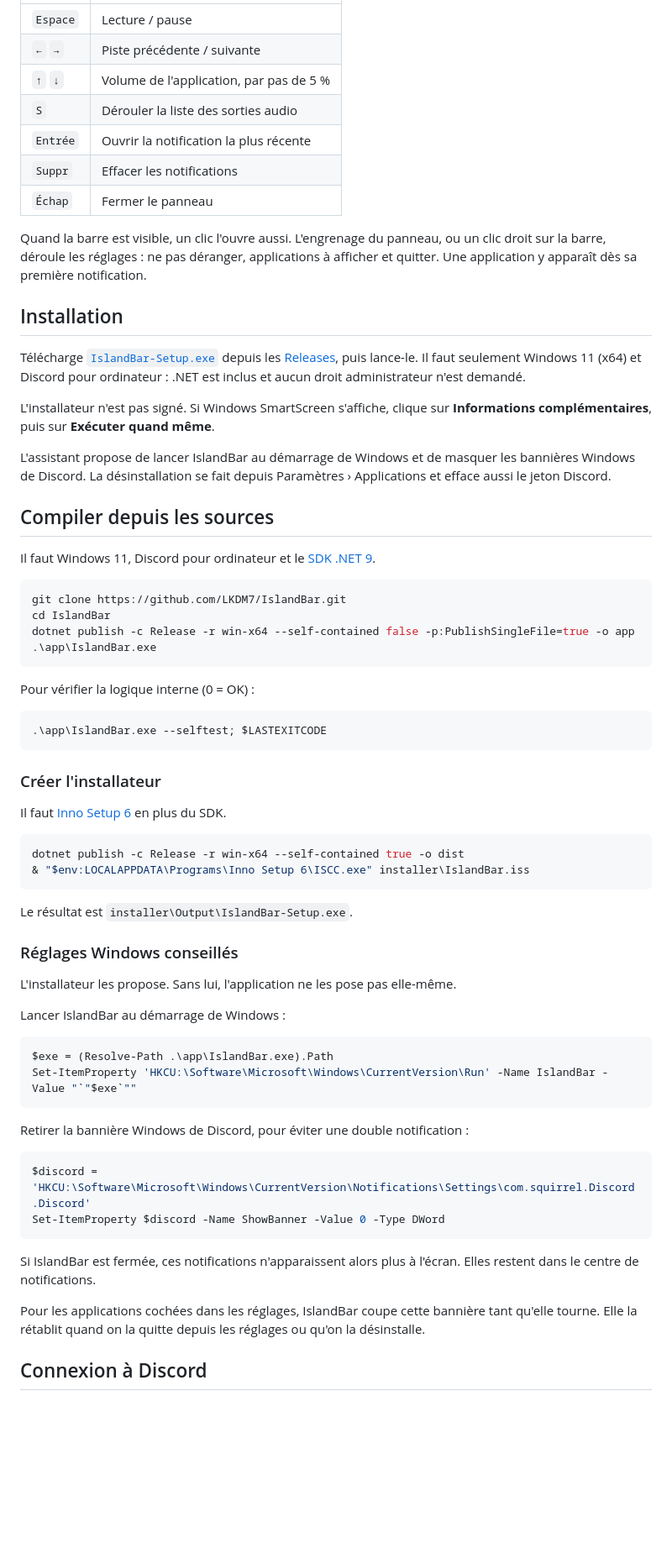
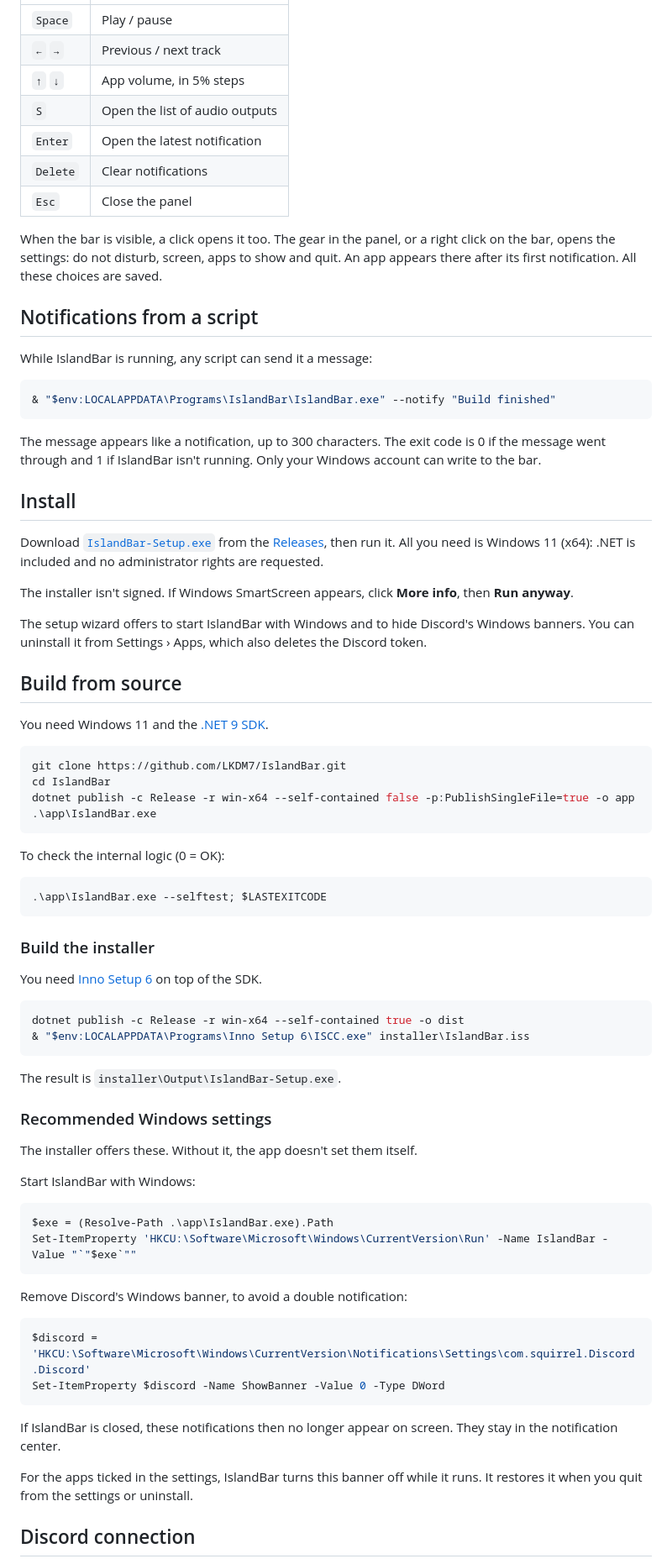
Before and after one commit to LKDM7/IslandBar, a Markdown page: README.md, the part around one of its changes. Shown at 84% size. Drawn GitHub-style; blank space fills up the shorter version.

````diff
--- a/README.md
+++ b/README.md
@@ -27,25 +35,35 @@ Une barre minimale façon Dynamic Island pour Windows 11. Elle reste invisible t
 |---|---|
-| `Espace` | Lecture / pause |
-| `←` `→` | Piste précédente / suivante |
-| `↑` `↓` | Volume de l'application, par pas de 5 % |
-| `S` | Dérouler la liste des sorties audio |
-| `Entrée` | Ouvrir la notification la plus récente |
-| `Suppr` | Effacer les notifications |
-| `Échap` | Fermer le panneau |
+| `Space` | Play / pause |
+| `←` `→` | Previous / next track |
+| `↑` `↓` | App volume, in 5% steps |
+| `S` | Open the list of audio outputs |
+| `Enter` | Open the latest notification |
+| `Delete` | Clear notifications |
+| `Esc` | Close the panel |
 
-Quand la barre est visible, un clic l'ouvre aussi. L'engrenage du panneau, ou un clic droit sur la barre, déroule les réglages : ne pas déranger, applications à afficher et quitter. Une application y apparaît dès sa première notification.
+When the bar is visible, a click opens it too. The gear in the panel, or a right click on the bar, opens the settings: do not disturb, screen, apps to show and quit. An app appears there after its first notification. All these choices are saved.
 
-## Installation
+## Notifications from a script
 
-Télécharge [`IslandBar-Setup.exe`](https://github.com/LKDM7/IslandBar/releases/latest/download/IslandBar-Setup.exe) depuis les [Releases](https://github.com/LKDM7/IslandBar/releases), puis lance-le. Il faut seulement Windows 11 (x64) et Discord pour ordinateur : .NET est inclus et aucun droit administrateur n'est demandé.
+While IslandBar is running, any script can send it a message:
 
-L'installateur n'est pas signé. Si Windows SmartScreen s'affiche, clique sur **Informations complémentaires**, puis sur **Exécuter quand même**.
+```powershell
+& "$env:LOCALAPPDATA\Programs\IslandBar\IslandBar.exe" --notify "Build finished"
+```
 
-L'assistant propose de lancer IslandBar au démarrage de Windows et de masquer les bannières Windows de Discord. La désinstallation se fait depuis Paramètres › Applications et efface aussi le jeton Discord.
+The message appears like a notification, up to 300 characters. The exit code is 0 if the message went through and 1 if IslandBar isn't running. Only your Windows account can write to the bar.
 
-## Compiler depuis les sources
+## Install
 
-Il faut Windows 11, Discord pour ordinateur et le [SDK .NET 9](https://dotnet.microsoft.com/download/dotnet/9.0).
+Download [`IslandBar-Setup.exe`](https://github.com/LKDM7/IslandBar/releases/latest/download/IslandBar-Setup.exe) from the [Releases](https://github.com/LKDM7/IslandBar/releases), then run it. All you need is Windows 11 (x64): .NET is included and no administrator rights are requested.
+
+The installer isn't signed. If Windows SmartScreen appears, click **More info**, then **Run anyway**.
+
+The setup wizard offers to start IslandBar with Windows and to hide Discord's Windows banners. You can uninstall it from Settings › Apps, which also deletes the Discord token.
+
+## Build from source
+
+You need Windows 11 and the [.NET 9 SDK](https://dotnet.microsoft.com/download/dotnet/9.0).
 
 ```powershell
 git clone https://github.com/LKDM7/IslandBar.git
@@ -54,44 +72,44 @@ dotnet publish -c Release -r win-x64 --self-contained false -p:PublishSingleFile
 .\app\IslandBar.exe
 ```
 
-Pour vérifier la logique interne (0 = OK) :
+To check the internal logic (0 = OK):
 
 ```powershell
 .\app\IslandBar.exe --selftest; $LASTEXITCODE
 ```
 
-### Créer l'installateur
+### Build the installer
 
-Il faut [Inno Setup 6](https://jrsoftware.org/isinfo.php) en plus du SDK.
+You need [Inno Setup 6](https://jrsoftware.org/isinfo.php) on top of the SDK.
 
 ```powershell
 dotnet publish -c Release -r win-x64 --self-contained true -o dist
 & "$env:LOCALAPPDATA\Programs\Inno Setup 6\ISCC.exe" installer\IslandBar.iss
 ```
 
-Le résultat est `installer\Output\IslandBar-Setup.exe`.
+The result is `installer\Output\IslandBar-Setup.exe`.
 
-### Réglages Windows conseillés
+### Recommended Windows settings
 
-L'installateur les propose. Sans lui, l'application ne les pose pas elle-même.
+The installer offers these. Without it, the app doesn't set them itself.
 
-Lancer IslandBar au démarrage de Windows :
+Start IslandBar with Windows:
 
 ```powershell
 $exe = (Resolve-Path .\app\IslandBar.exe).Path
 Set-ItemProperty 'HKCU:\Software\Microsoft\Windows\CurrentVersion\Run' -Name IslandBar -Value "`"$exe`""
 ```
 
-Retirer la bannière Windows de Discord, pour éviter une double notification :
+Remove Discord's Windows banner, to avoid a double notification:
 
 ```powershell
 $discord = 'HKCU:\Software\Microsoft\Windows\CurrentVersion\Notifications\Settings\com.squirrel.Discord.Discord'
 Set-ItemProperty $discord -Name ShowBanner -Value 0 -Type DWord
 ```
 
-Si IslandBar est fermée, ces notifications n'apparaissent alors plus à l'écran. Elles restent dans le centre de notifications.
+If IslandBar is closed, these notifications then no longer appear on screen. They stay in the notification center.
 
-Pour les applications cochées dans les réglages, IslandBar coupe cette bannière tant qu'elle tourne. Elle la rétablit quand on la quitte depuis les réglages ou qu'on la désinstalle.
+For the apps ticked in the settings, IslandBar turns this banner off while it runs. It restores it when you quit from the settings or uninstall.
 
-## Connexion à Discord
+## Discord connection
 
````
Also changed, not shown: other parts of README.md (+52 -44 lines), README.fr.md (added, +153 -0 lines), assets/demo/demo-en.gif (added), assets/demo/demo-fr.gif (added), 11 other files.
